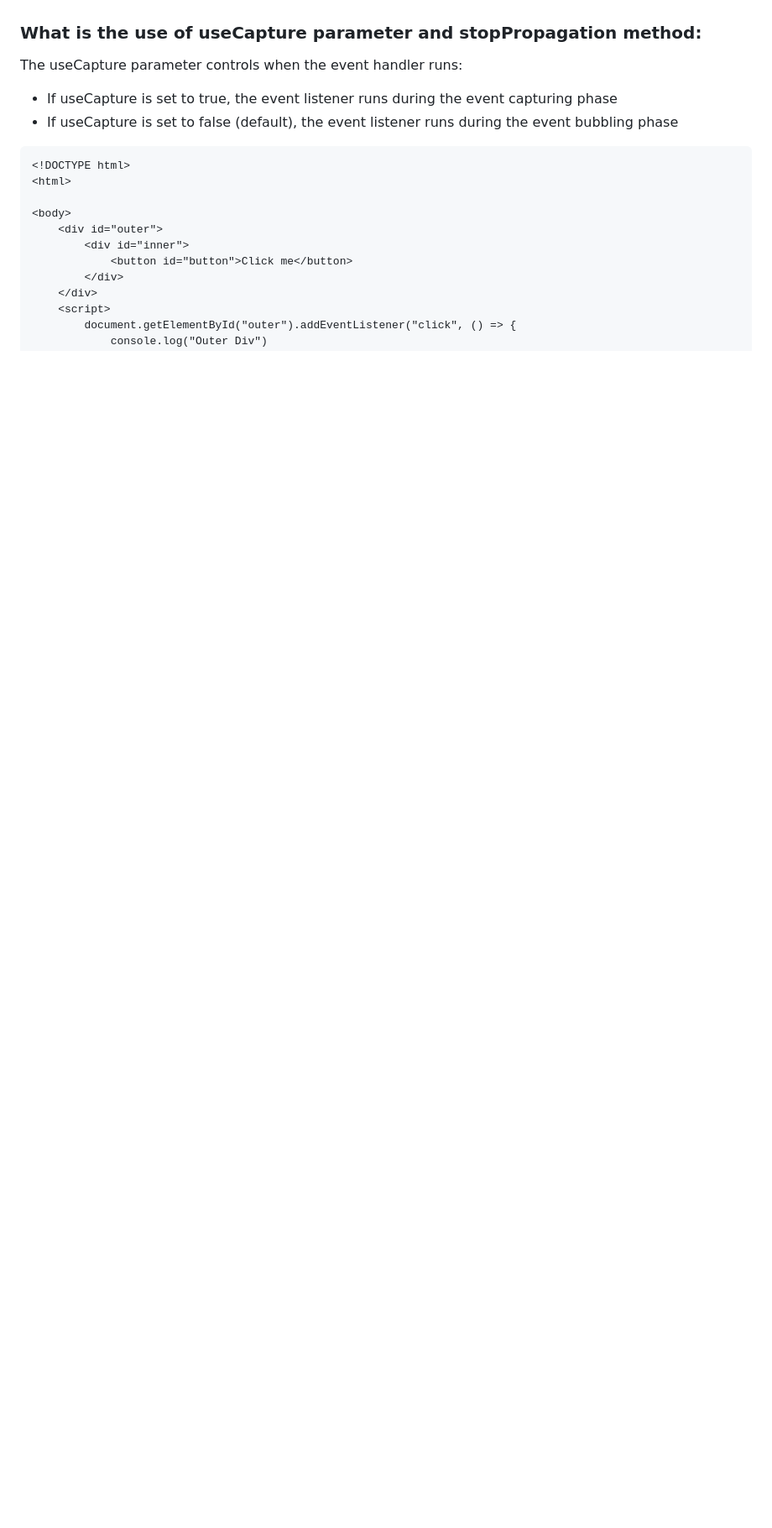
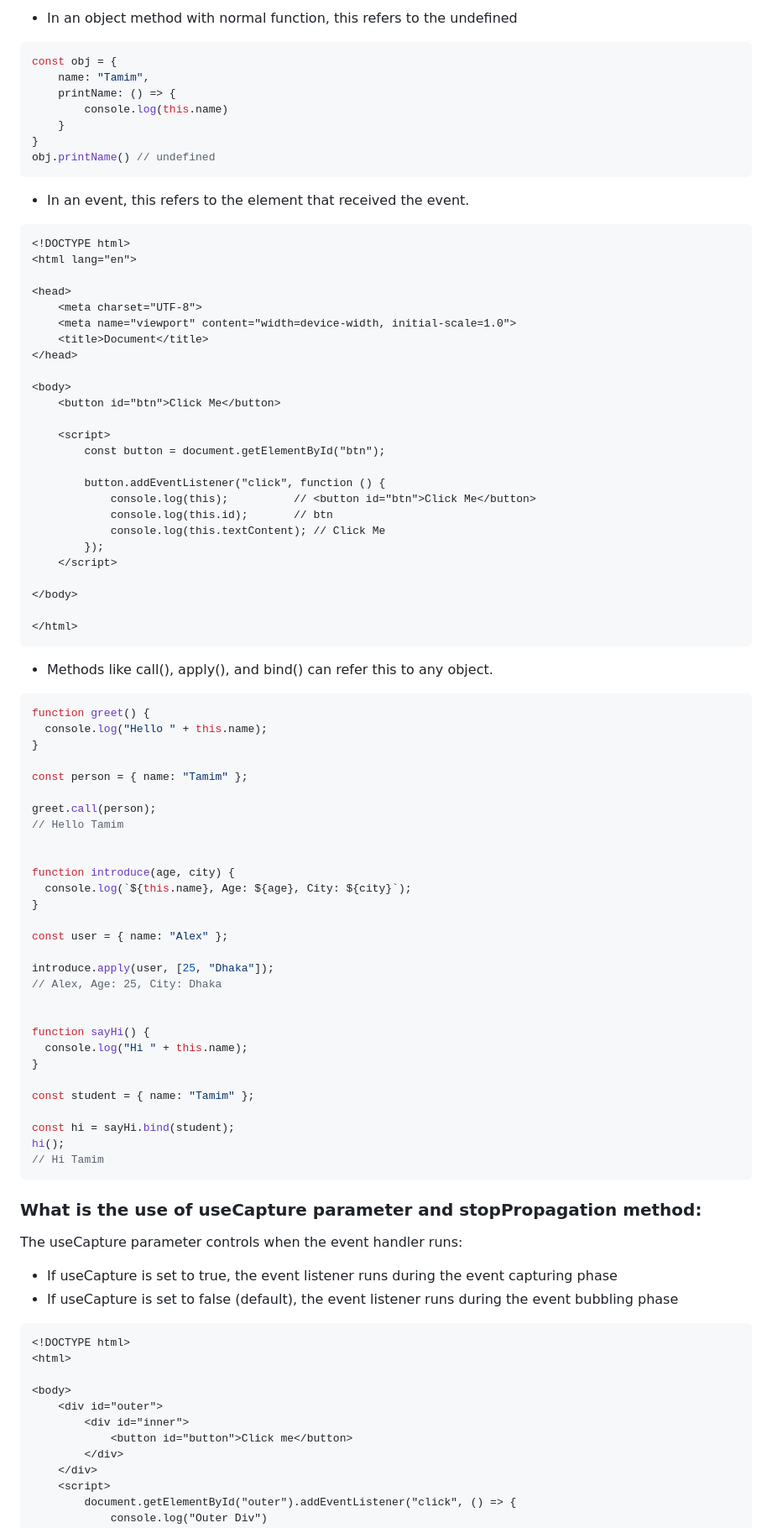
Before and after one commit to muhammad-tamim/interview-questions, a Markdown page: README.md, the part around one of its changes. Shown at 84% size. Rendered like a GitHub page; blank space fills up the shorter version.

````diff
--- a/README.md
+++ b/README.md
@@ -1764,3 +1801,78 @@ Note:
+- In an object method with normal function, this refers to the undefined
+
+```js
+const obj = {
+    name: "Tamim",
+    printName: () => {
+        console.log(this.name)
+    }
+}
+obj.printName() // undefined
+```
+- In an event, this refers to the element that received the event.
+
+```html
+<!DOCTYPE html>
+<html lang="en">
+
+<head>
+    <meta charset="UTF-8">
+    <meta name="viewport" content="width=device-width, initial-scale=1.0">
+    <title>Document</title>
+</head>
+
+<body>
+    <button id="btn">Click Me</button>
+
+    <script>
+        const button = document.getElementById("btn");
+
+        button.addEventListener("click", function () {
+            console.log(this);          // <button id="btn">Click Me</button>
+            console.log(this.id);       // btn
+            console.log(this.textContent); // Click Me
+        });
+    </script>
+
+</body>
+
+</html>
+```
+
+- Methods like call(), apply(), and bind() can refer this to any object.
+
+```js
+function greet() {
+  console.log("Hello " + this.name);
+}
+
+const person = { name: "Tamim" };
+
+greet.call(person);
+// Hello Tamim
+
+
+function introduce(age, city) {
+  console.log(`${this.name}, Age: ${age}, City: ${city}`);
+}
+
+const user = { name: "Alex" };
+
+introduce.apply(user, [25, "Dhaka"]);
+// Alex, Age: 25, City: Dhaka
+
+
+function sayHi() {
+  console.log("Hi " + this.name);
+}
+
+const student = { name: "Tamim" };
+
+const hi = sayHi.bind(student);
+hi();
+// Hi Tamim
+```
+
 ### What is the use of useCapture parameter and stopPropagation method:
 
 The useCapture parameter controls when the event handler runs:
````
Also changed, not shown: other parts of README.md (+37 -0 lines), images/JavaScript/this-keyword-in-normal-function.png (added), images/JavaScript/this-keyword-window-object.png (added), 2 other files.
